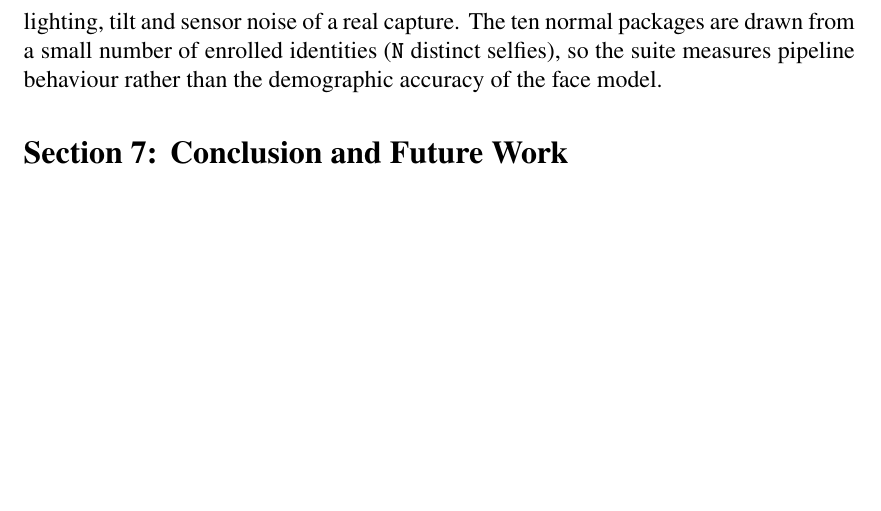
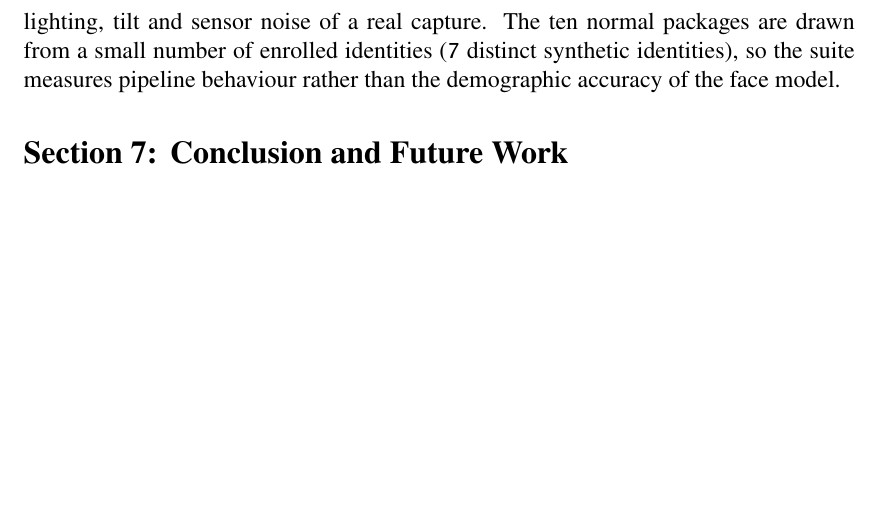
Before and after one commit to zuoyuhong783-sudo/KYC, a LaTeX document (report/main.tex, which reads report/sections/sec6_testing.tex): part of page 15 of 17, cut so that both start at the same text. Compiled offline with pdfLaTeX.

Commit message:
[E] fixtures: synthetic face seed set + full 27-case SHA256SUMS
- samples/faces: 7 AI-generated adult faces (StyleGAN), manually screened; no real person
- gen_fixtures: full 27-case set generated from them, 48 files hashed
- samples/README.md explains provenance and why real web photos are not used
- .gitignore: keep face images out of git, keep the README

```diff
--- a/report/sections/sec6_testing.tex
+++ b/report/sections/sec6_testing.tex
@@ -220,9 +220,9 @@ A further caveat concerns the fixtures themselves. Most documents are rendered
 synthetically, which keeps personal data out of the repository but also removes
 the lighting, tilt and sensor noise of a real capture. The ten normal packages
 are drawn from a small number of enrolled identities
-% TODO(E) 11-25: 把 N 换成实际参与人数
-(\texttt{N} distinct selfies), so the suite measures pipeline behaviour rather
-than the demographic accuracy of the face model.
+(\texttt{7} distinct synthetic identities), so the suite measures pipeline
+behaviour rather than the demographic accuracy of the face model.
+% TODO(E): 若最终换用组员真人照片，请把 7 改成实际人数
 
 % TODO(E) 11-08 之后：若已打印并重拍 5 张 normal，替换为下面两句（否则不要写）：
 % A small number of normal cases are printed at 300 dpi and re-photographed with
```
Also changed, not shown: docs/e_delivery_status.md (+1 -1 lines), samples/README.md (added), 3 other files.
